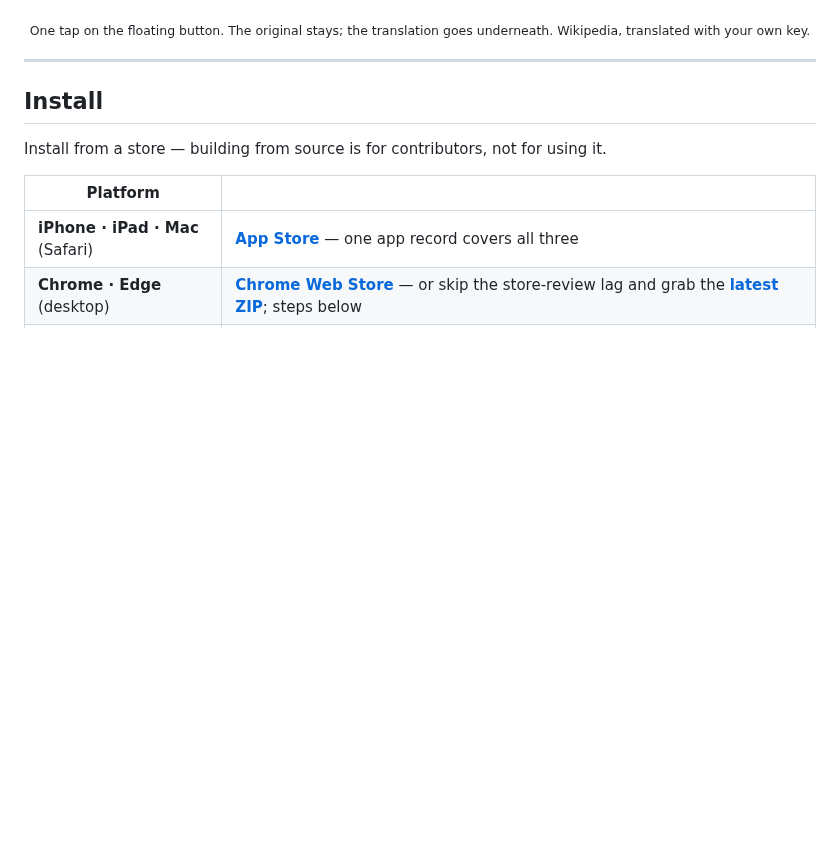
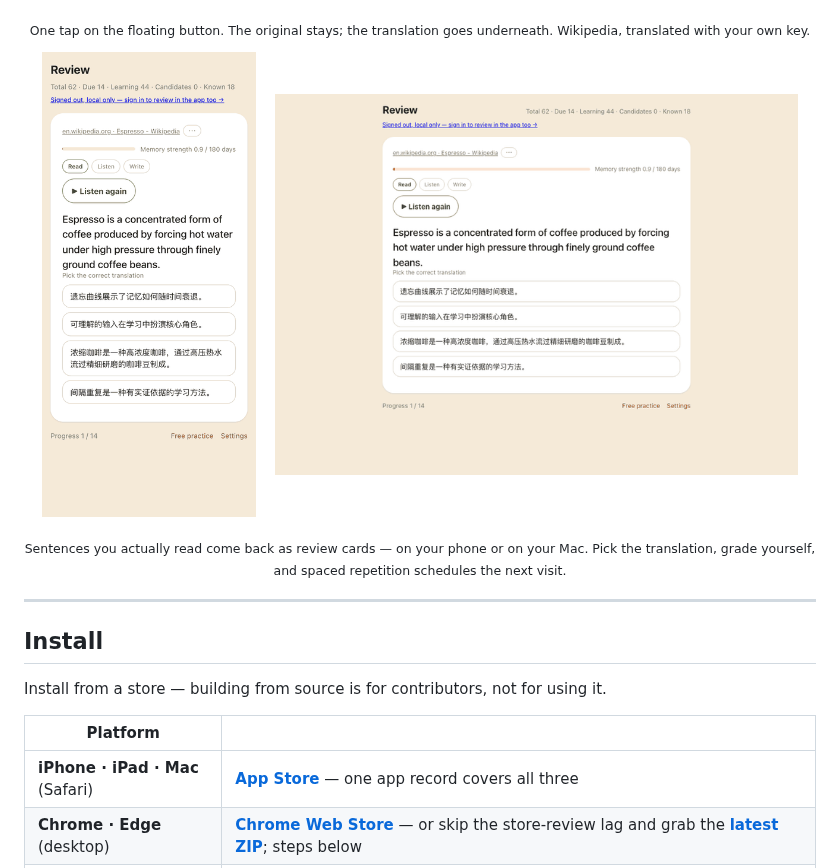
Before and after one commit to belliedmonkey/belliedmonkey-translator, a Markdown page: README.md, the part around the change. GitHub-like rendering; pictures changed too: docs/media/review-mac.gif (added), docs/media/review-phone.gif (added); blank space fills up the shorter version.

```diff
--- a/README.md
+++ b/README.md
@@ -22,6 +22,13 @@
 </p>
 
 <p align="center"><sub>One tap on the floating button. The original stays; the translation goes underneath. Wikipedia, translated with your own key.</sub></p>
+
+<p align="center">
+  <img src="docs/media/review-phone.gif" alt="On a phone: the review page shows a sentence captured from the article, you pick the right translation, grade how well you remembered it, and the next card comes up." width="27%">
+  &nbsp;&nbsp;
+  <img src="docs/media/review-mac.gif" alt="The same review session on a Mac: the card, the four grade buttons with their next-review intervals, and the following card." width="66%">
+</p>
+<p align="center"><sub>Sentences you actually read come back as review cards — on your phone or on your Mac. Pick the translation, grade yourself, and spaced repetition schedules the next visit.</sub></p>
 
 ---
 
```
Also changed, not shown: README.zh-CN.md (+7 -0 lines), 1 other file.
